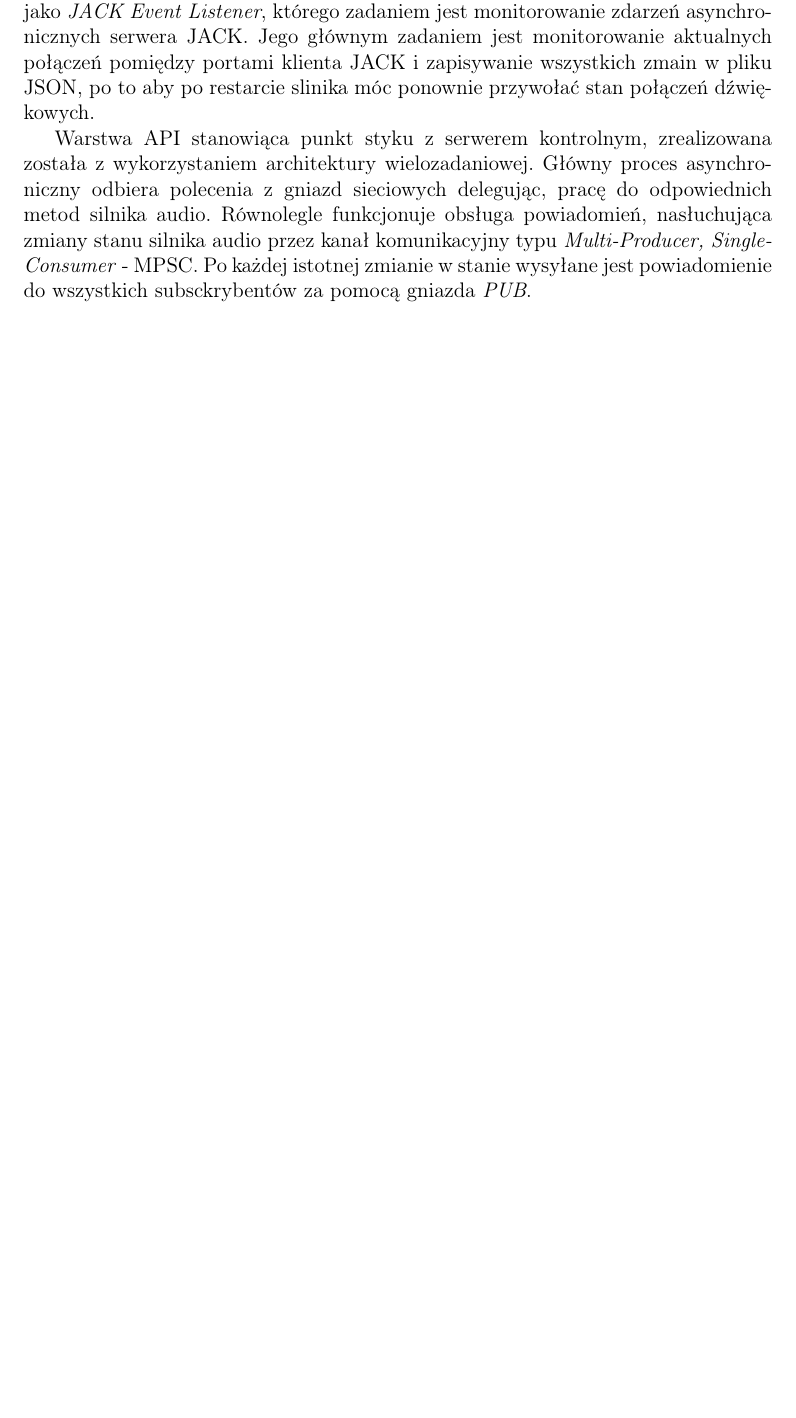
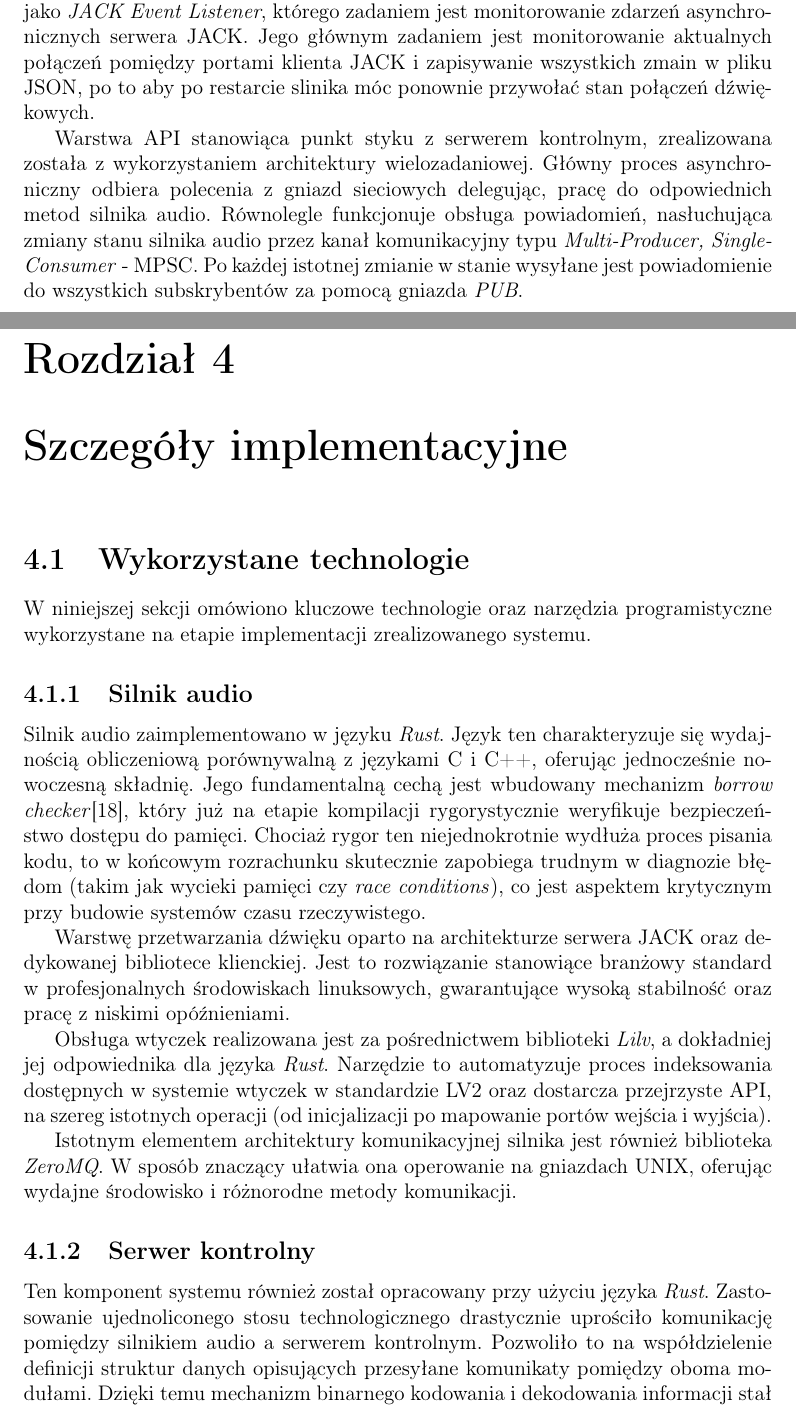
Before and after one commit to Shintenza/guitarian, a LaTeX thesis (thesis/main.tex): part of page 21 of 23 before the commit and two parts of pages 22 and 23 of 26 after it, the two joined at a grey line, cut so that both start at the same text, the shorter picture padded with empty space. Compiled offline with pdfLaTeX.

Commit message:
feat: some technical details

```diff
--- a/thesis/main.tex
+++ b/thesis/main.tex
@@ -406,4 +406,22 @@ Szczególnym przypadkiem są operacje strukturalne, takie jak dodawanie, usuwani
 
 Aby wyeliminować konieczność odpytywania wątku audio o swój stan, wątek główny silnika posiada ciągle aktualizowany wektor, zapisujący informacje o aktualnej topologi łańcucha efektów. Takie podejście sprawia, że wątek główny jest w stanie w każdej chwili, bez blokowania wątku audio zwrócić kompletny i aktualny stan z jakim pracuje silnik. Dodatkowo, w systemie powołano do życia określany jako \textit{JACK Event Listener}, którego zadaniem jest monitorowanie zdarzeń asynchronicznych serwera JACK. Jego głównym zadaniem jest monitorowanie aktualnych połączeń pomiędzy portami klienta JACK i zapisywanie wszystkich zmain w pliku JSON, po to aby po restarcie slinika móc ponownie przywołać stan połączeń dźwiękowych.
 
-Warstwa API stanowiąca punkt styku z serwerem kontrolnym, zrealizowana została z wykorzystaniem architektury wielozadaniowej. Główny proces asynchroniczny odbiera polecenia z gniazd sieciowych  delegując, pracę do odpowiednich metod silnika audio. Równolegle funkcjonuje obsługa powiadomień, nasłuchująca zmiany stanu silnika audio przez kanał komunikacyjny typu \textit{Multi-Producer, Single-Consumer} - MPSC. Po każdej istotnej zmianie w stanie wysyłane jest powiadomienie do wszystkich subsckrybentów za pomocą gniazda \textit{PUB}.
+Warstwa API stanowiąca punkt styku z serwerem kontrolnym, zrealizowana została z wykorzystaniem architektury wielozadaniowej. Główny proces asynchroniczny odbiera polecenia z gniazd sieciowych  delegując, pracę do odpowiednich metod silnika audio. Równolegle funkcjonuje obsługa powiadomień, nasłuchująca zmiany stanu silnika audio przez kanał komunikacyjny typu \textit{Multi-Producer, Single-Consumer} - MPSC. Po każdej istotnej zmianie w stanie wysyłane jest powiadomienie do wszystkich subskrybentów za pomocą gniazda \textit{PUB}.
+
+
+\chapter{Szczegóły implementacyjne}
+
+\section{Wykorzystane technologie}
+W niniejszej sekcji omówiono kluczowe technologie oraz narzędzia programistyczne wykorzystane na etapie implementacji zrealizowanego systemu.
+
+\subsection{Silnik audio}
+Silnik audio zaimplementowano w języku \textit{Rust}. Język ten charakteryzuje się wydajnością obliczeniową porównywalną z językami C i C++, oferując jednocześnie nowoczesną składnię. Jego fundamentalną cechą jest wbudowany mechanizm \textit{borrow checker}\cite{rust_docs}, który już na etapie kompilacji rygorystycznie weryfikuje bezpieczeństwo dostępu do pamięci. Chociaż rygor ten niejednokrotnie wydłuża proces pisania kodu, to w końcowym rozrachunku skutecznie zapobiega trudnym w diagnozie błędom (takim jak wycieki pamięci czy \textit{race conditions}), co jest aspektem krytycznym przy budowie systemów czasu rzeczywistego.
+
+Warstwę przetwarzania dźwięku oparto na architekturze serwera JACK oraz dedykowanej bibliotece klienckiej. Jest to rozwiązanie stanowiące branżowy standard w profesjonalnych środowiskach linuksowych, gwarantujące wysoką stabilność oraz pracę z niskimi opóźnieniami.
+
+Obsługa wtyczek realizowana jest za pośrednictwem biblioteki \textit{Lilv}, a dokładniej jej odpowiednika dla języka \textit{Rust}. Narzędzie to automatyzuje proces indeksowania dostępnych w systemie wtyczek w standardzie LV2 oraz dostarcza przejrzyste API, na szereg istotnych operacji (od inicjalizacji po mapowanie portów wejścia i wyjścia).
+
+Istotnym elementem architektury komunikacyjnej silnika jest również biblioteka \textit{ZeroMQ}. W sposób znaczący ułatwia ona operowanie na gniazdach UNIX, oferując wydajne środowisko i różnorodne metody komunikacji.
+
+\subsection{Serwer kontrolny}
+Ten komponent systemu również został opracowany przy użyciu języka \textit{Rust}. Zastosowanie ujednoliconego stosu technologicznego drastycznie uprościło komunikację pomiędzy silnikiem audio a serwerem kontrolnym. Pozwoliło to na współdzielenie definicji struktur danych opisujących przesyłane komunikaty pomiędzy oboma modułami. Dzięki temu mechanizm binarnego kodowania i dekodowania informacji stał się w pełni zunifikowany, eliminując konieczność pisania podwójnego kodu dla różnych środowisk.
```
Also changed, not shown: thesis/bibliography.bib (+6 -0 lines), thesis/main.tex (10 more changed lines).
